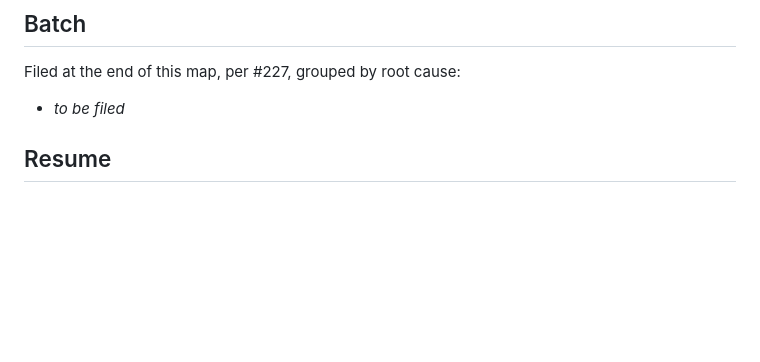
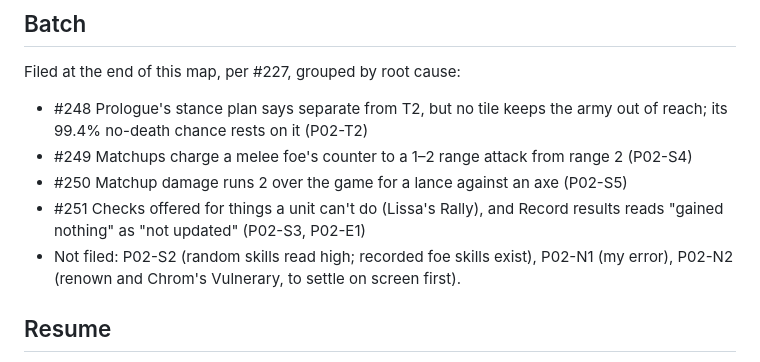
Before and after one commit to AttackOnTyler/fe13-child-calc, a Markdown page: docs/play-log/p02-prologue.md, the part around the change. Rendered like a GitHub page; blank space fills up the shorter version.

Commit message:
Play log: link the Prologue's issue batch (#245)
Co-Authored-By: Claude Opus 5.5 <noreply@anthropic.com>

```diff
--- a/docs/play-log/p02-prologue.md
+++ b/docs/play-log/p02-prologue.md
@@ -128,7 +128,11 @@ The app's own comparison after Record results:
 
 Filed at the end of this map, per #227, grouped by root cause:
 
-- _to be filed_
+- #248 Prologue's stance plan says separate from T2, but no tile keeps the army out of reach; its 99.4% no-death chance rests on it (P02-T2)
+- #249 Matchups charge a melee foe's counter to a 1–2 range attack from range 2 (P02-S4)
+- #250 Matchup damage runs 2 over the game for a lance against an axe (P02-S5)
+- #251 Checks offered for things a unit can't do (Lissa's Rally), and Record results reads "gained nothing" as "not updated" (P02-S3, P02-E1)
+- Not filed: P02-S2 (random skills read high; recorded foe skills exist), P02-N1 (my error), P02-N2 (renown and Chrom's Vulnerary, to settle on screen first).
 
 ## Resume
 
```
